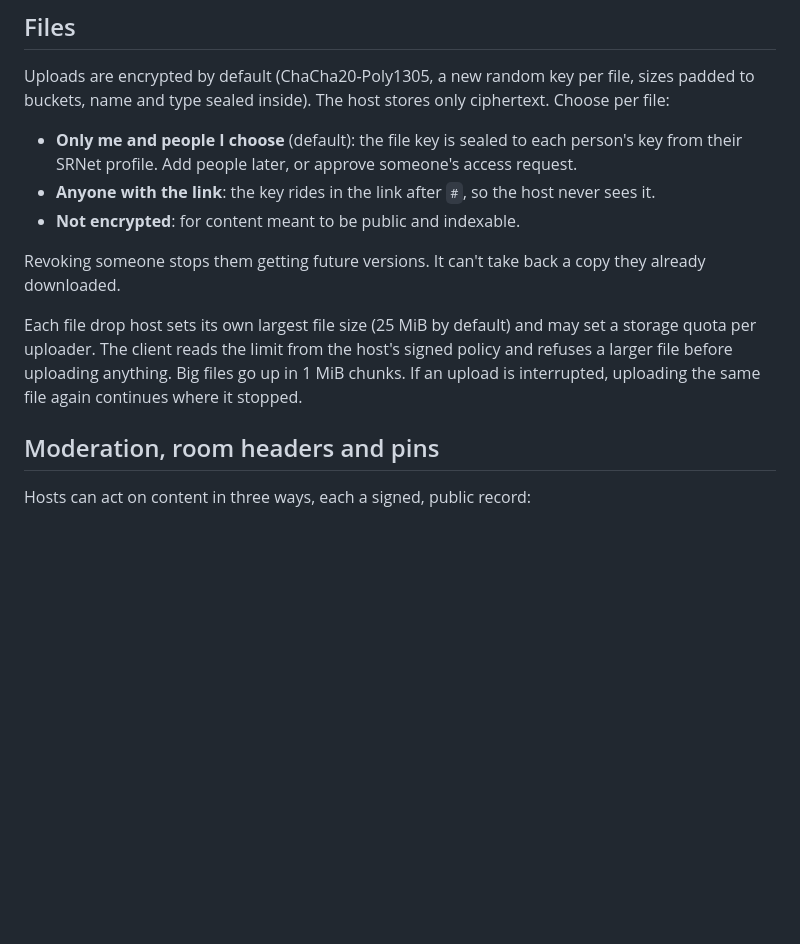
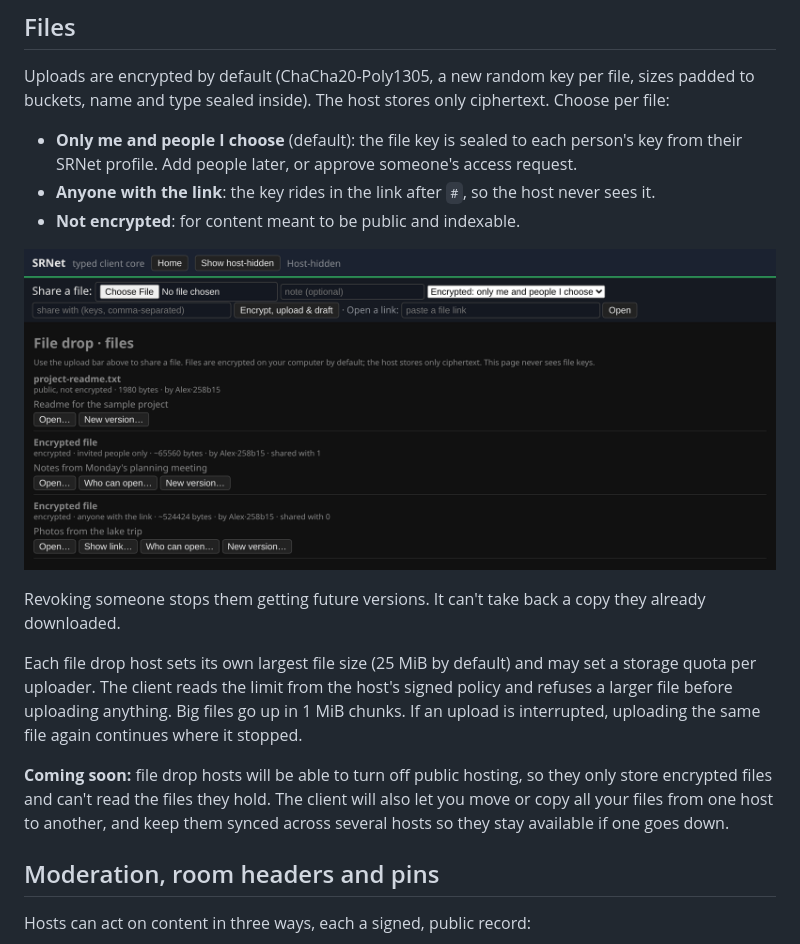
Before and after one commit to SRNet-lab/SRNet-Desktop, a Markdown page: README.md, the part around the change. Rendered like a GitHub page; pictures changed too: docs/images/storage.png (added); blank space fills up the shorter version.

Commit message:
README: file drop screenshot and a note on upcoming storage features

```diff
--- a/README.md
+++ b/README.md
@@ -245,6 +245,8 @@ buckets, name and type sealed inside). The host stores only ciphertext. Choose p
 - **Anyone with the link**: the key rides in the link after `#`, so the host never sees it.
 - **Not encrypted**: for content meant to be public and indexable.
 
+![A file drop in the SRNet client with three files: a public readme, meeting notes shared with invited people only, and trip photos shared with anyone who has the link](docs/images/storage.png)
+
 Revoking someone stops them getting future versions. It can't take back a copy they already
 downloaded.
 
@@ -252,6 +254,11 @@ Each file drop host sets its own largest file size (25 MiB by default) and may s
 quota per uploader. The client reads the limit from the host's signed policy and refuses a
 larger file before uploading anything. Big files go up in 1 MiB chunks. If an upload is
 interrupted, uploading the same file again continues where it stopped.
+
+**Coming soon:** file drop hosts will be able to turn off public hosting, so they only store
+encrypted files and can't read the files they hold. The client will also let you move or copy
+all your files from one host to another, and keep them synced across several hosts so they stay
+available if one goes down.
 
 ## Moderation, room headers and pins
 
```
